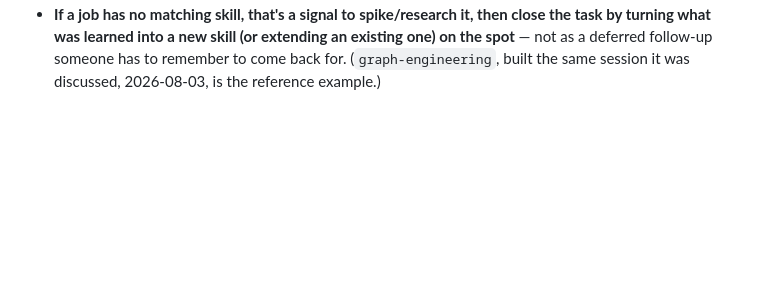
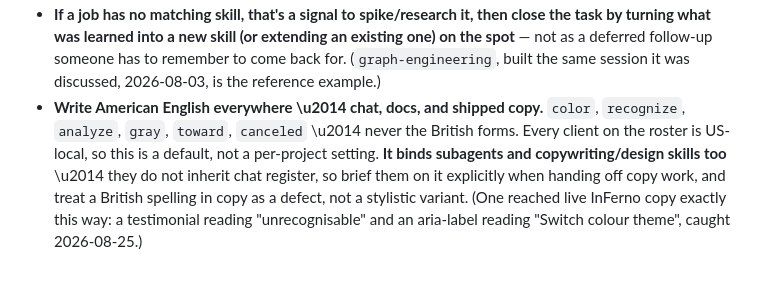
Before and after one commit to derikschneider/leviathan-science, a Markdown page: CLAUDE.md, the part around the change. GitHub-like rendering; blank space fills up the shorter version.

Commit message:
CLAUDE.md: American English is a standing Working Rule
Adds the rule to the Working Rules block, kept identical across the five
repos. British spellings had drifted from chat register into shipped copy
(an InFerno testimonial and a theme-toggle aria-label). The rule binds
subagents and copywriting skills explicitly, since they don't inherit chat
register and were the likely path back in.

Co-Authored-By: Claude Opus 5 (1M context) <noreply@anthropic.com>

```diff
--- a/CLAUDE.md
+++ b/CLAUDE.md
@@ -26,3 +26,4 @@ Kept identical across repos (`private`, `vite-lit-1`, `workshop`, `leviathanscie
 - **Design/critique/audit skills (e.g. `impeccable`) execute and enforce quality — they don't originate direction.** Feed them Derik's taste sources above (or a project's own established ones, once it has them) rather than letting a skill's own greenfield discovery process invent an unrelated direction from scratch.
 - **Treat "which skill or subagent covers this job" as part of planning itself, not something Derik has to name aloud** — the way a contractor brings the right trade without being asked. When breaking nontrivial work into steps, actively match each job to an existing skill/subagent rather than waiting to be told to invoke `grill-me`, `multi-expert-brief-review`, or similar by name. Custom procedure-style skills built for this workspace should default to auto-invocable (no `disable-model-invocation`) so this actually works — only gate a new one behind manual invocation if there's a specific reason (genuinely risky, or meant as a deliberate manual override), not as a blanket default.
 - **If a job has no matching skill, that's a signal to spike/research it, then close the task by turning what was learned into a new skill (or extending an existing one) on the spot** — not as a deferred follow-up someone has to remember to come back for. (`graph-engineering`, built the same session it was discussed, 2026-08-03, is the reference example.)
+- **Write American English everywhere \u2014 chat, docs, and shipped copy.** `color`, `recognize`, `analyze`, `gray`, `toward`, `canceled` \u2014 never the British forms. Every client on the roster is US-local, so this is a default, not a per-project setting. **It binds subagents and copywriting/design skills too** \u2014 they do not inherit chat register, so brief them on it explicitly when handing off copy work, and treat a British spelling in copy as a defect, not a stylistic variant. (One reached live InFerno copy exactly this way: a testimonial reading "unrecognisable" and an aria-label reading "Switch colour theme", caught 2026-08-25.)
```
